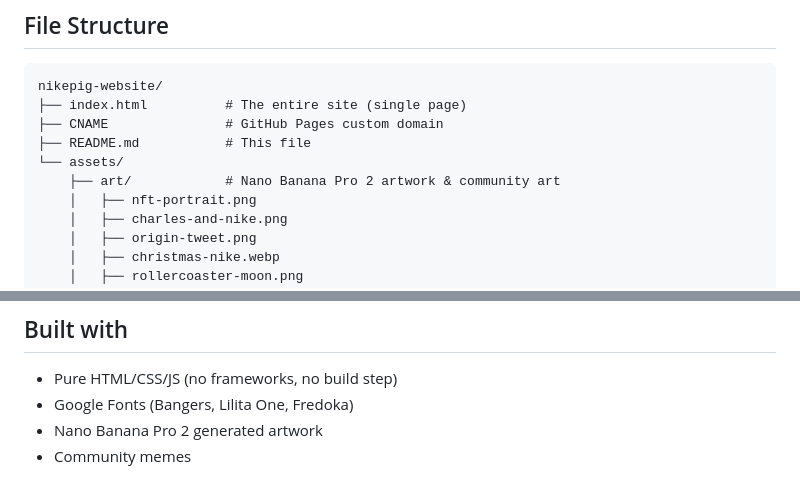
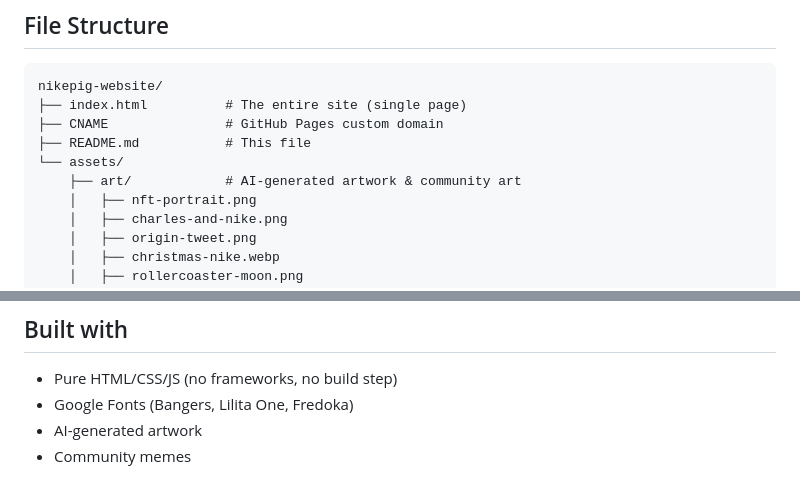
Before and after one commit to DrCalebL/nikepig-website, a Markdown page: README.md, 2 parts joined by grey strips. GitHub-like rendering.

```diff
--- a/README.md
+++ b/README.md
@@ -88,7 +88,7 @@ nikepig-website/
 ├── CNAME               # GitHub Pages custom domain
 ├── README.md           # This file
 └── assets/
-    ├── art/            # Nano Banana Pro 2 artwork & community art
+    ├── art/            # AI-generated artwork & community art
     │   ├── nft-portrait.png
     │   ├── charles-and-nike.png
     │   ├── origin-tweet.png
@@ -116,5 +116,5 @@ nikepig-website/
 ## Built with
 - Pure HTML/CSS/JS (no frameworks, no build step)
 - Google Fonts (Bangers, Lilita One, Fredoka)
-- Nano Banana Pro 2 generated artwork
+- AI-generated artwork
 - Community memes
```
Also changed, not shown: CLAUDE.md (+12 -12 lines), docs/branch-log.md (+5 -5 lines).
